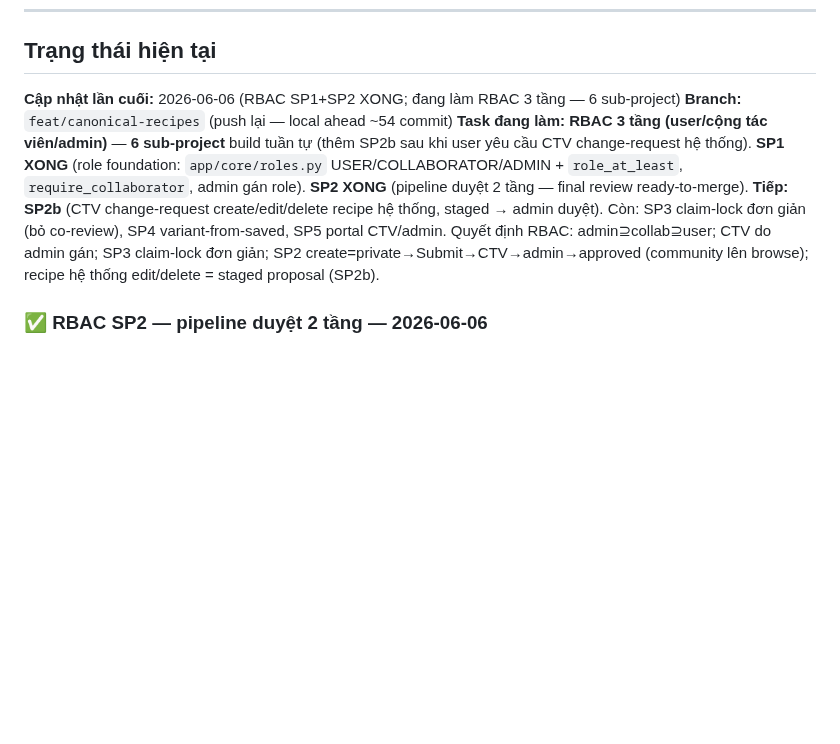
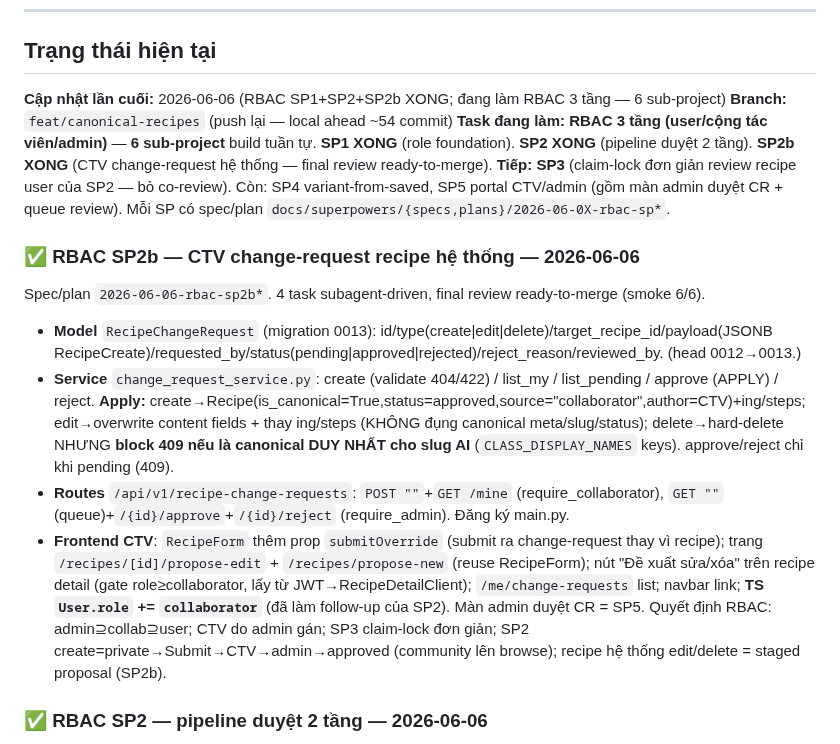
Before and after one commit to tien2204/vnfood-platform, a Markdown page: .claude/session-state.md, the part around the change. GitHub-like rendering; blank space fills up the shorter version.

Commit message:
docs(session-state): RBAC SP2b change-requests done; SP3 next
Co-Authored-By: Claude Opus 4.8 (1M context) <noreply@anthropic.com>

```diff
--- a/.claude/session-state.md
+++ b/.claude/session-state.md
@@ -4,9 +4,16 @@ _Cập nhật file này trước khi kết thúc mỗi session._
 ---
 
 ## Trạng thái hiện tại
-**Cập nhật lần cuối:** 2026-06-06 (RBAC SP1+SP2 XONG; đang làm RBAC 3 tầng — 6 sub-project)
+**Cập nhật lần cuối:** 2026-06-06 (RBAC SP1+SP2+SP2b XONG; đang làm RBAC 3 tầng — 6 sub-project)
 **Branch:** `feat/canonical-recipes` (push lại — local ahead ~54 commit)
-**Task đang làm:** **RBAC 3 tầng (user/cộng tác viên/admin)** — **6 sub-project** build tuần tự (thêm SP2b sau khi user yêu cầu CTV change-request hệ thống). **SP1 XONG** (role foundation: `app/core/roles.py` USER/COLLABORATOR/ADMIN + `role_at_least`, `require_collaborator`, admin gán role). **SP2 XONG** (pipeline duyệt 2 tầng — final review ready-to-merge). **Tiếp: SP2b** (CTV change-request create/edit/delete recipe hệ thống, staged → admin duyệt). Còn: SP3 claim-lock đơn giản (bỏ co-review), SP4 variant-from-saved, SP5 portal CTV/admin.
+**Task đang làm:** **RBAC 3 tầng (user/cộng tác viên/admin)** — **6 sub-project** build tuần tự. **SP1 XONG** (role foundation). **SP2 XONG** (pipeline duyệt 2 tầng). **SP2b XONG** (CTV change-request hệ thống — final review ready-to-merge). **Tiếp: SP3** (claim-lock đơn giản review recipe user của SP2 — bỏ co-review). Còn: SP4 variant-from-saved, SP5 portal CTV/admin (gồm màn admin duyệt CR + queue review). Mỗi SP có spec/plan `docs/superpowers/{specs,plans}/2026-06-0X-rbac-sp*`.
+
+### ✅ RBAC SP2b — CTV change-request recipe hệ thống — 2026-06-06
+Spec/plan `2026-06-06-rbac-sp2b*`. 4 task subagent-driven, final review ready-to-merge (smoke 6/6).
+- **Model** `RecipeChangeRequest` (migration 0013): id/type(create|edit|delete)/target_recipe_id/payload(JSONB RecipeCreate)/requested_by/status(pending|approved|rejected)/reject_reason/reviewed_by. (head 0012→0013.)
+- **Service** `change_request_service.py`: create (validate 404/422) / list_my / list_pending / approve (APPLY) / reject. **Apply:** create→Recipe(is_canonical=True,status=approved,source="collaborator",author=CTV)+ing/steps; edit→overwrite content fields + thay ing/steps (KHÔNG đụng canonical meta/slug/status); delete→hard-delete NHƯNG **block 409 nếu là canonical DUY NHẤT cho slug AI** (`CLASS_DISPLAY_NAMES` keys). approve/reject chỉ khi pending (409).
+- **Routes** `/api/v1/recipe-change-requests`: `POST ""`+`GET /mine` (require_collaborator), `GET ""`(queue)+`/{id}/approve`+`/{id}/reject` (require_admin). Đăng ký main.py.
+- **Frontend CTV**: `RecipeForm` thêm prop `submitOverride` (submit ra change-request thay vì recipe); trang `/recipes/[id]/propose-edit` + `/recipes/propose-new` (reuse RecipeForm); nút "Đề xuất sửa/xóa" trên recipe detail (gate role≥collaborator, lấy từ JWT→RecipeDetailClient); `/me/change-requests` list; navbar link; **TS `User.role` += `collaborator`** (đã làm follow-up của SP2). Màn admin duyệt CR = SP5.
 Quyết định RBAC: admin⊇collab⊇user; CTV do admin gán; SP3 claim-lock đơn giản; SP2 create=private→Submit→CTV→admin→approved (community lên browse); recipe hệ thống edit/delete = staged proposal (SP2b).
 
 ### ✅ RBAC SP2 — pipeline duyệt 2 tầng — 2026-06-06
```
